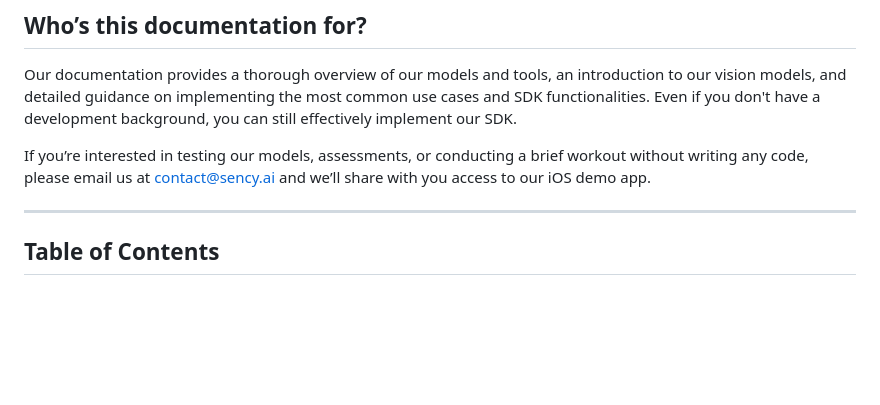
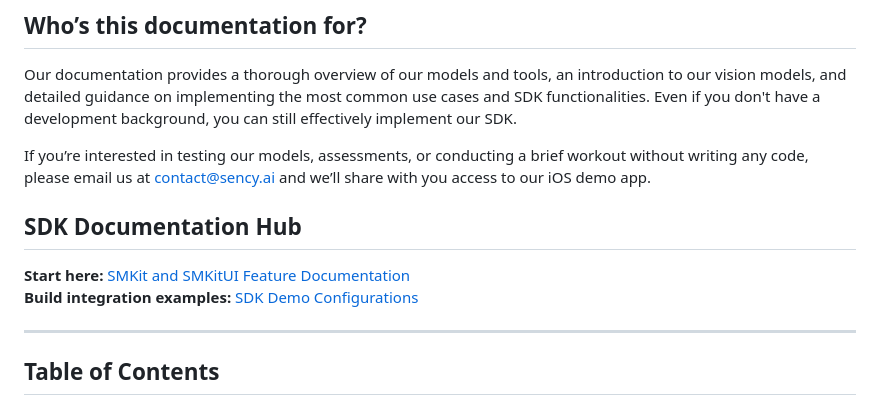
Before and after one commit to sency-ai/smkit-sdk, a Markdown page: README.md, the part around the change. Drawn GitHub-style; blank space fills up the shorter version.

Commit message:
add link

```diff
--- a/README.md
+++ b/README.md
@@ -29,6 +29,11 @@ https://github.com/user-attachments/assets/7dfa188f-db3e-4a8a-bbb8-69ce3fae2915
 Our documentation provides a thorough overview of our models and tools, an introduction to our vision models, and detailed guidance on implementing the most common use cases and SDK functionalities. Even if you don't have a development background, you can still effectively implement our SDK.
 
 If you’re interested in testing our models, assessments, or conducting a brief workout without writing any code, please email us at [contact@sency.ai](mailto:contact@sency.ai) and we’ll share with you access to our iOS demo app.
+
+## **SDK Documentation Hub**
+
+**Start here:** [SMKit and SMKitUI Feature Documentation](SMKit-Features.html)
+**Build integration examples:** [SDK Demo Configurations](SDK-Demo-Configurations.html)
 
 ------------------
 
```
